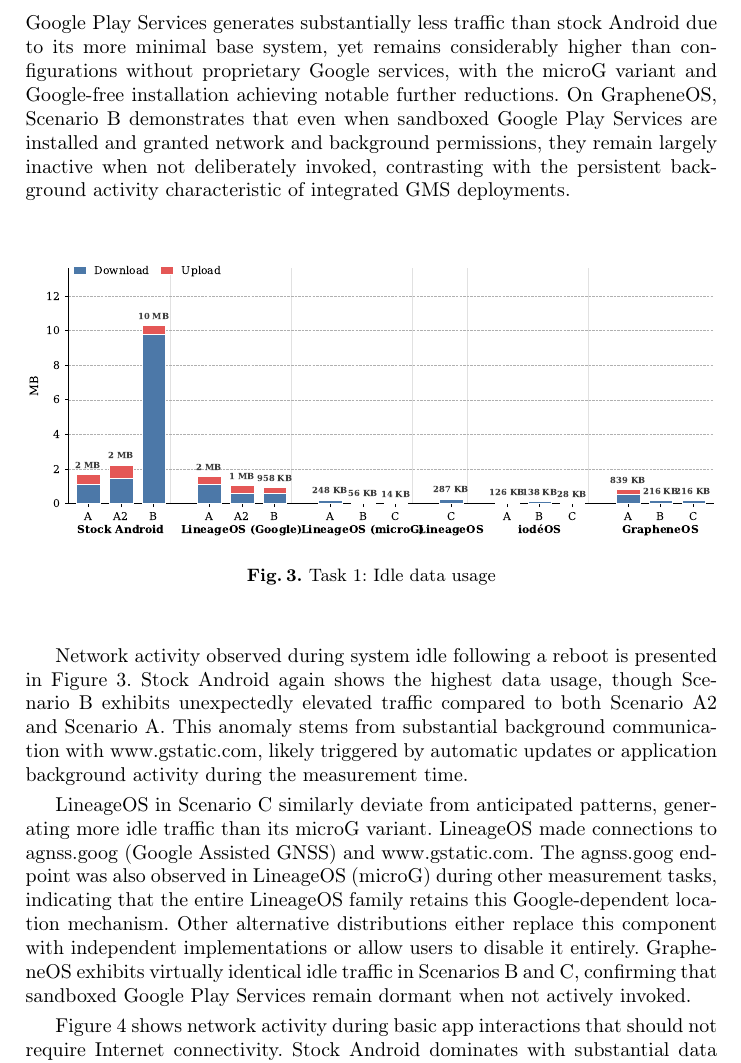
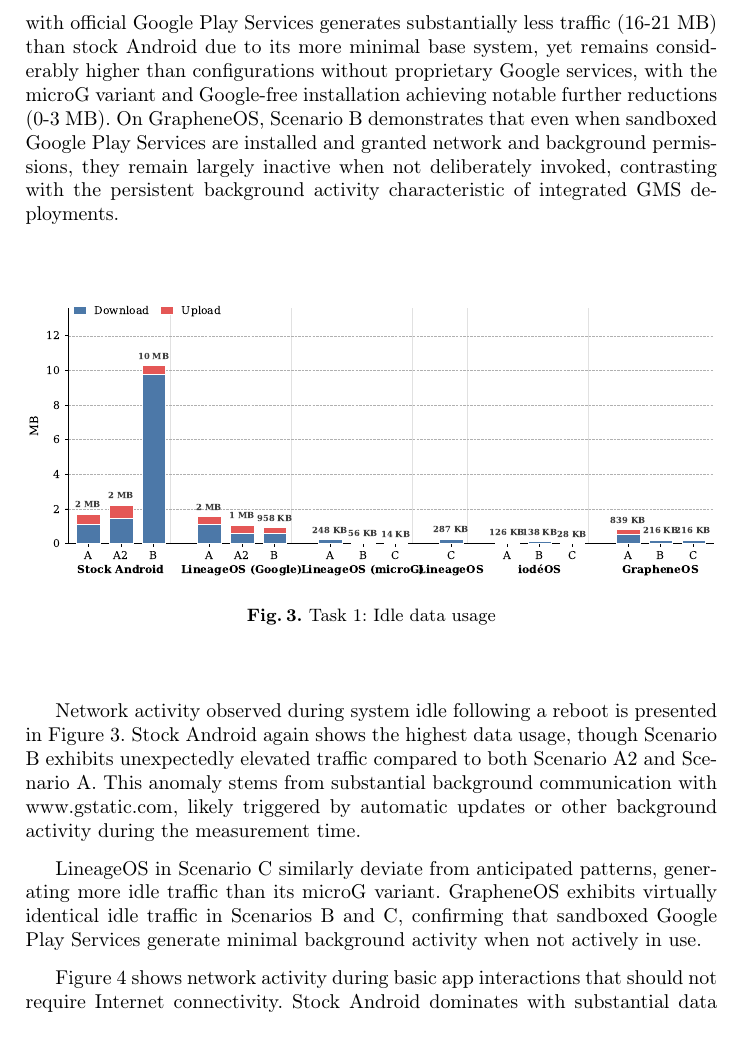
Before and after one commit to brunomircevski/android-comparison, a LaTeX paper (android-comparison.tex, which reads chapters/04-results.tex): part of page 9 of 15, cut so that both start at the same text, the shorter picture padded with empty space. Compiled offline with pdfLaTeX.

Commit message:
Rephrasing section 4

```diff
--- a/chapters/04-results.tex
+++ b/chapters/04-results.tex
@@ -9,16 +9,16 @@
 	\caption{Task 0: Initial setup data usage} \label{fig-setup-chart}
 \end{figure}
 
-Figure \ref{fig-setup-chart} illustrates network activity during initial device setup. As expected, stock Android shows the highest data usage. The modest reductions between privacy-adjusted scenarios indicate that configuration choices provide little control over automatic updates and background synchronization. Across all distributions, variations align with service architecture: configurations incorporating more Google services generate proportionally higher traffic, while de-Googled baselines demonstrate substantially reduced exchange. LineageOS with official Google Play Services generates substantially less traffic than stock Android due to its more minimal base system, yet remains considerably higher than configurations without proprietary Google services, with the microG variant and Google-free installation achieving notable further reductions. On GrapheneOS, Scenario B demonstrates that even when sandboxed Google Play Services are installed and granted network and background permissions, they remain largely inactive when not deliberately invoked, contrasting with the persistent background activity characteristic of integrated GMS deployments.
+Figure \ref{fig-setup-chart} illustrates network activity during initial device setup. As expected, stock Android shows the highest data usage (71-85 MB). The modest reductions between privacy-adjusted scenarios indicate that configuration choices provide little control over automatic updates and background synchronization. Across all distributions, variations align with service architecture: configurations incorporating more Google services generate proportionally higher traffic, while de-Googled baselines demonstrate substantially reduced exchange. LineageOS with official Google Play Services generates substantially less traffic (16-21 MB) than stock Android due to its more minimal base system, yet remains considerably higher than configurations without proprietary Google services, with the microG variant and Google-free installation achieving notable further reductions (0-3 MB). On GrapheneOS, Scenario B demonstrates that even when sandboxed Google Play Services are installed and granted network and background permissions, they remain largely inactive when not deliberately invoked, contrasting with the persistent background activity characteristic of integrated GMS deployments.
 
 \begin{figure}
 	\includegraphics[width=\textwidth]{images/idle-data-usage.eps}
 	\caption{Task 1: Idle data usage} \label{fig-idle-chart}
 \end{figure}
 
-Network activity observed during system idle following a reboot is presented in Figure \ref{fig-idle-chart}. Stock Android again shows the highest data usage, though Scenario B exhibits unexpectedly elevated traffic compared to both Scenario A2 and Scenario A. This anomaly stems from substantial background communication with www.gstatic.com, likely triggered by automatic updates or application background activity during the measurement time.
+Network activity observed during system idle following a reboot is presented in Figure \ref{fig-idle-chart}. Stock Android again shows the highest data usage, though Scenario B exhibits unexpectedly elevated traffic compared to both Scenario A2 and Scenario A. This anomaly stems from substantial background communication with www.gstatic.com, likely triggered by automatic updates or other background activity during the measurement time.
 
-LineageOS in Scenario C similarly deviate from anticipated patterns, generating more idle traffic than its microG variant. LineageOS made connections to agnss.goog (Google Assisted GNSS) and www.gstatic.com. The agnss.goog endpoint was also observed in LineageOS (microG) during other measurement tasks, indicating that the entire LineageOS family retains this Google-dependent location mechanism. Other alternative distributions either replace this component with independent implementations or allow users to disable it entirely. GrapheneOS exhibits virtually identical idle traffic in Scenarios B and C, confirming that sandboxed Google Play Services remain dormant when not actively invoked.
+LineageOS in Scenario C similarly deviate from anticipated patterns, generating more idle traffic than its microG variant. GrapheneOS exhibits virtually identical idle traffic in Scenarios B and C, confirming that sandboxed Google Play Services generate minimal background activity when not actively in use.
 
 \begin{figure}
 	\includegraphics[width=\textwidth]{images/apps-data-usage.eps}
```
Also changed, not shown: android-comparison.pdf.
